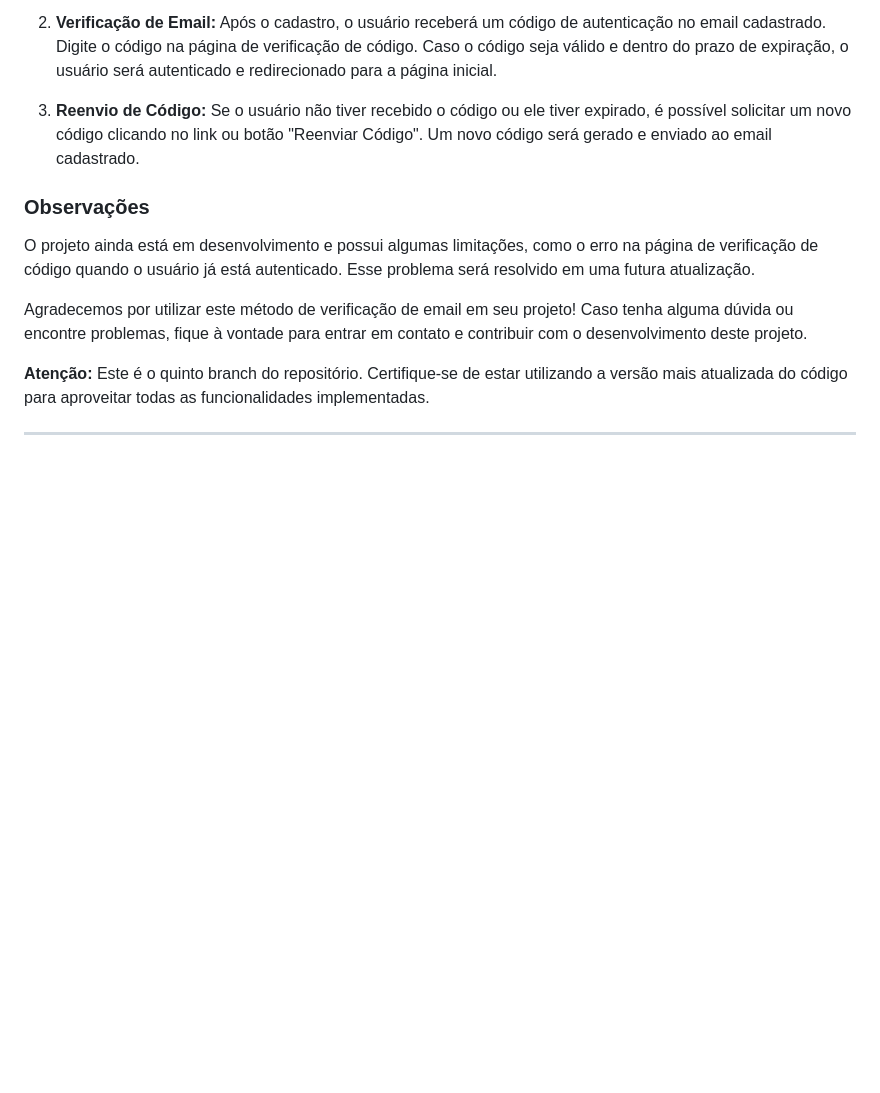
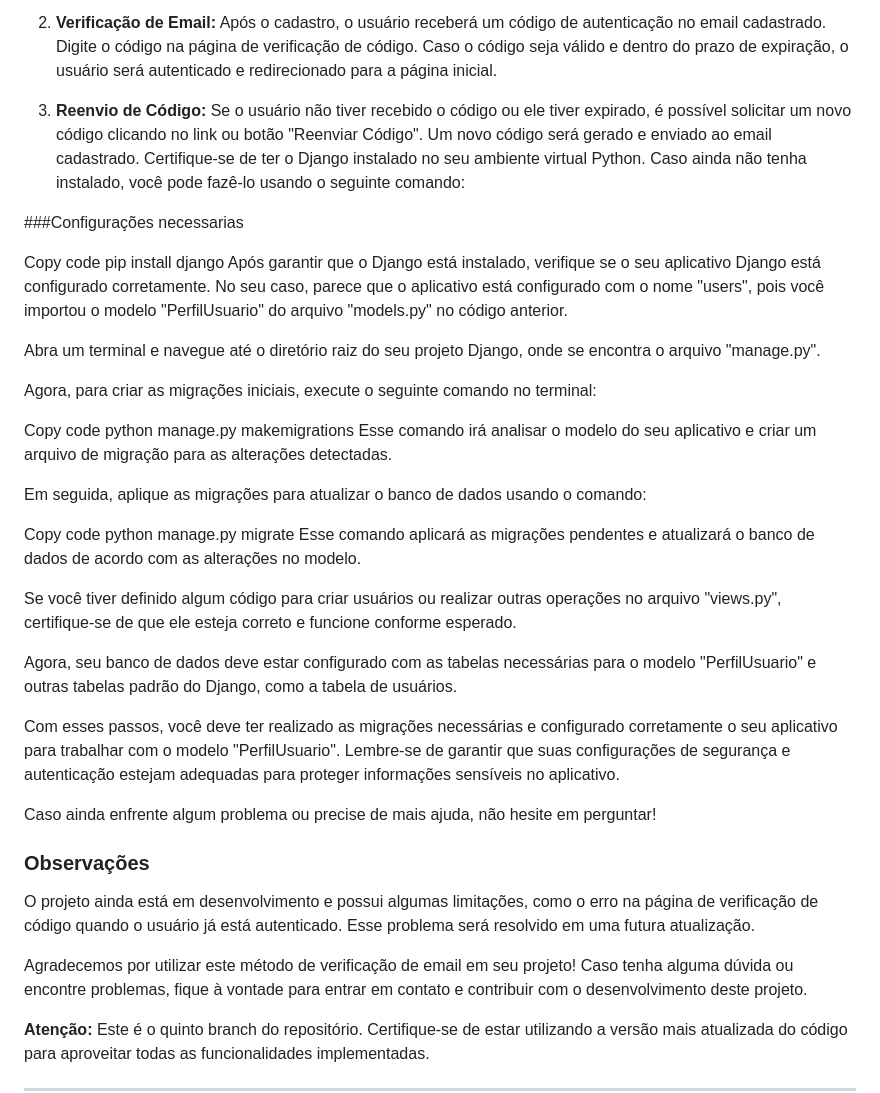
Before and after one commit to LeonardoG0mes/mini-sistema-de-login-com-django, a Markdown page: README.md, the part around the change. Rendered like a GitHub page; blank space fills up the shorter version.

```diff
--- a/README.md
+++ b/README.md
@@ -38,7 +38,35 @@ Substitua os campos `your_smtp_host`, `your_smtp_port`, `your_email@example.com`
 2. **Verificação de Email:** Após o cadastro, o usuário receberá um código de autenticação no email cadastrado. Digite o código na página de verificação de código. Caso o código seja válido e dentro do prazo de expiração, o usuário será autenticado e redirecionado para a página inicial.
 
 3. **Reenvio de Código:** Se o usuário não tiver recebido o código ou ele tiver expirado, é possível solicitar um novo código clicando no link ou botão "Reenviar Código". Um novo código será gerado e enviado ao email cadastrado.
+Certifique-se de ter o Django instalado no seu ambiente virtual Python. Caso ainda não tenha instalado, você pode fazê-lo usando o seguinte comando:
 
+###Configurações necessarias
+
+Copy code
+pip install django
+Após garantir que o Django está instalado, verifique se o seu aplicativo Django está configurado corretamente. No seu caso, parece que o aplicativo está configurado com o nome "users", pois você importou o modelo "PerfilUsuario" do arquivo "models.py" no código anterior.
+
+Abra um terminal e navegue até o diretório raiz do seu projeto Django, onde se encontra o arquivo "manage.py".
+
+Agora, para criar as migrações iniciais, execute o seguinte comando no terminal:
+
+Copy code
+python manage.py makemigrations
+Esse comando irá analisar o modelo do seu aplicativo e criar um arquivo de migração para as alterações detectadas.
+
+Em seguida, aplique as migrações para atualizar o banco de dados usando o comando:
+
+Copy code
+python manage.py migrate
+Esse comando aplicará as migrações pendentes e atualizará o banco de dados de acordo com as alterações no modelo.
+
+Se você tiver definido algum código para criar usuários ou realizar outras operações no arquivo "views.py", certifique-se de que ele esteja correto e funcione conforme esperado.
+
+Agora, seu banco de dados deve estar configurado com as tabelas necessárias para o modelo "PerfilUsuario" e outras tabelas padrão do Django, como a tabela de usuários.
+
+Com esses passos, você deve ter realizado as migrações necessárias e configurado corretamente o seu aplicativo para trabalhar com o modelo "PerfilUsuario". Lembre-se de garantir que suas configurações de segurança e autenticação estejam adequadas para proteger informações sensíveis no aplicativo.
+
+Caso ainda enfrente algum problema ou precise de mais ajuda, não hesite em perguntar!
 ### Observações
 
 O projeto ainda está em desenvolvimento e possui algumas limitações, como o erro na página de verificação de código quando o usuário já está autenticado. Esse problema será resolvido em uma futura atualização.
```
